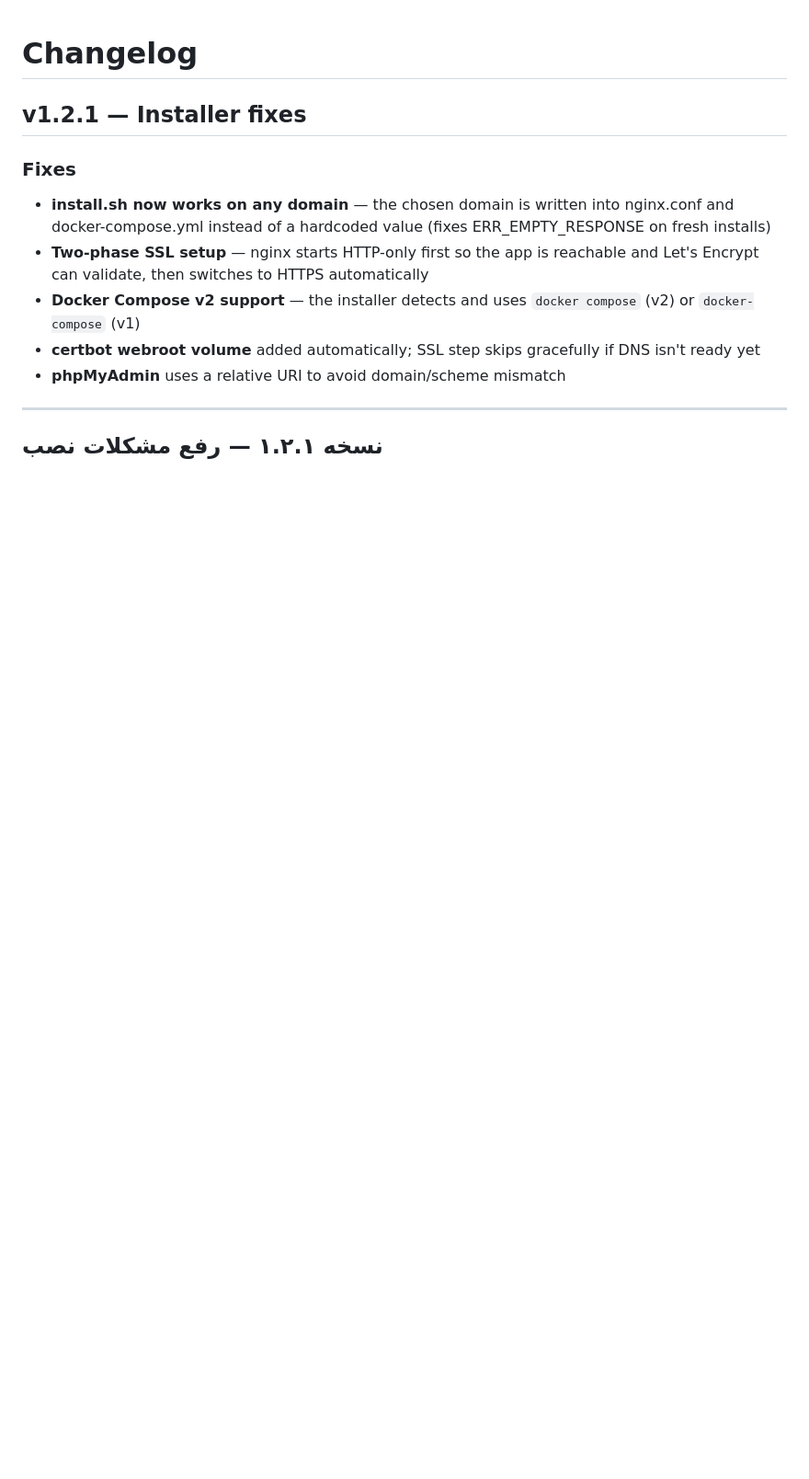
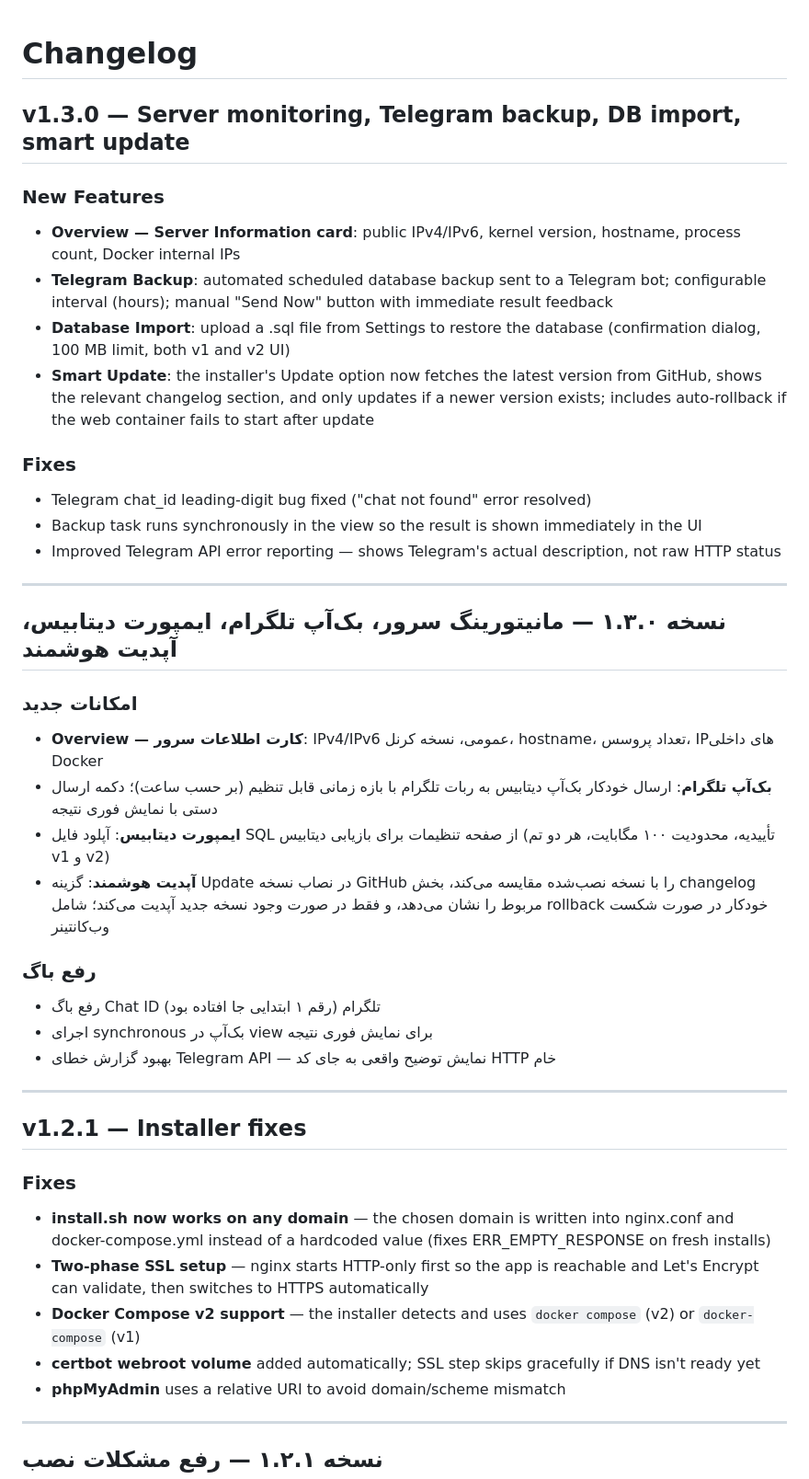
Before and after one commit to santiyagoburcart/PAMP, a Markdown page: CHANGELOG.md, the part around the change. Shown at 92% size. Drawn GitHub-style; blank space fills up the shorter version.

Commit message:
auto: update CHANGELOG.md

```diff
--- a/CHANGELOG.md
+++ b/CHANGELOG.md
@@ -1,4 +1,34 @@
 # Changelog
+
+## v1.3.0 — Server monitoring, Telegram backup, DB import, smart update
+
+### New Features
+- **Overview — Server Information card**: public IPv4/IPv6, kernel version, hostname, process count, Docker internal IPs
+- **Telegram Backup**: automated scheduled database backup sent to a Telegram bot; configurable interval (hours); manual "Send Now" button with immediate result feedback
+- **Database Import**: upload a .sql file from Settings to restore the database (confirmation dialog, 100 MB limit, both v1 and v2 UI)
+- **Smart Update**: the installer's Update option now fetches the latest version from GitHub, shows the relevant changelog section, and only updates if a newer version exists; includes auto-rollback if the web container fails to start after update
+
+### Fixes
+- Telegram chat_id leading-digit bug fixed ("chat not found" error resolved)
+- Backup task runs synchronously in the view so the result is shown immediately in the UI
+- Improved Telegram API error reporting — shows Telegram's actual description, not raw HTTP status
+
+---
+
+## نسخه ۱.۳.۰ — مانیتورینگ سرور، بک‌آپ تلگرام، ایمپورت دیتابیس، آپدیت هوشمند
+
+### امکانات جدید
+- **Overview — کارت اطلاعات سرور**: IPv4/IPv6 عمومی، نسخه کرنل، hostname، تعداد پروسس، IP‌های داخلی Docker
+- **بک‌آپ تلگرام**: ارسال خودکار بک‌آپ دیتابیس به ربات تلگرام با بازه زمانی قابل تنظیم (بر حسب ساعت)؛ دکمه ارسال دستی با نمایش فوری نتیجه
+- **ایمپورت دیتابیس**: آپلود فایل SQL از صفحه تنظیمات برای بازیابی دیتابیس (تأییدیه، محدودیت ۱۰۰ مگابایت، هر دو تم v1 و v2)
+- **آپدیت هوشمند**: گزینه Update در نصاب نسخه GitHub را با نسخه نصب‌شده مقایسه می‌کند، بخش changelog مربوط را نشان می‌دهد، و فقط در صورت وجود نسخه جدید آپدیت می‌کند؛ شامل rollback خودکار در صورت شکست وب‌کانتینر
+
+### رفع باگ
+- رفع باگ Chat ID تلگرام (رقم ۱ ابتدایی جا افتاده بود)
+- اجرای synchronous بک‌آپ در view برای نمایش فوری نتیجه
+- بهبود گزارش خطای Telegram API — نمایش توضیح واقعی به جای کد HTTP خام
+
+---
 
 ## v1.2.1 — Installer fixes
 
```
